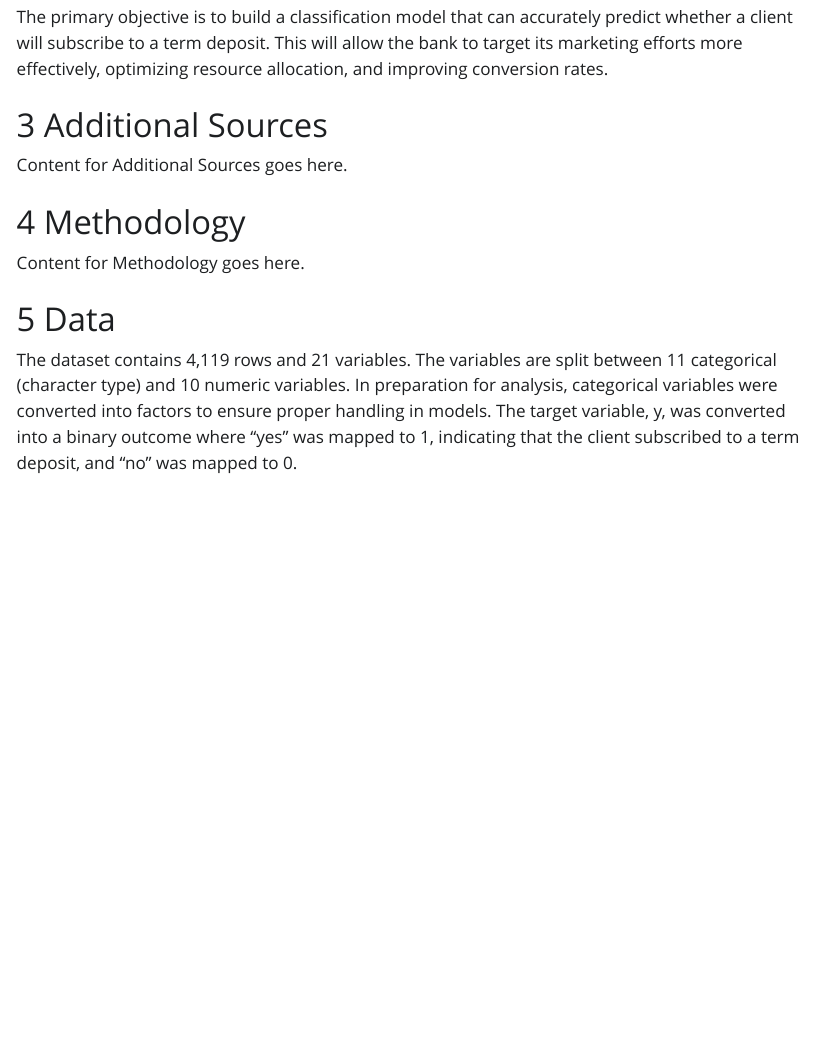
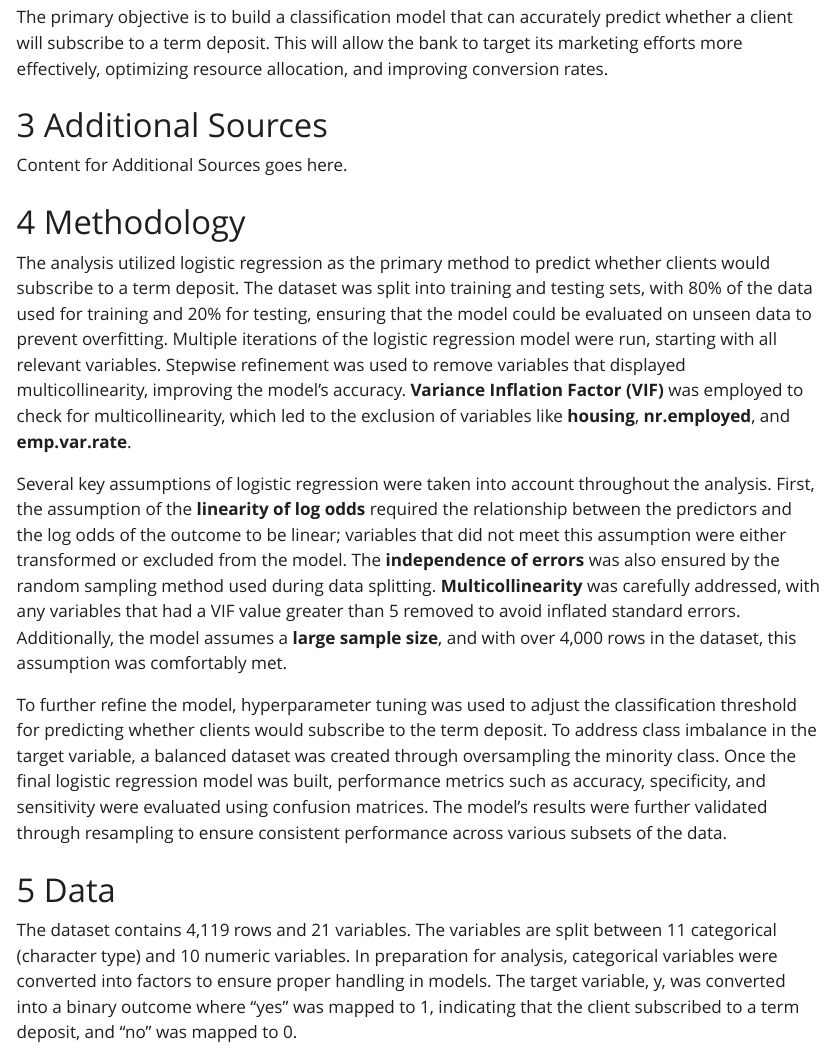
Before and after one commit to TDHarrison85/DA6813, a Quarto document (Case Study 1/Case Study 1 Write Up.qmd): the page in a window 1100 px wide, from 770 px down. The pictures show the output file Case Study 1/Case Study 1 Write Up.html that the author committed with the source, opened offline; Quarto's library style sheets are replaced by a plain one without menus.

Commit message:
Case Study One write up

```diff
--- a/Case Study 1/Case Study 1 Write Up.qmd
+++ b/Case Study 1/Case Study 1 Write Up.qmd
@@ -67,7 +67,11 @@ Purpose: Describe the methods and processes used to conduct the analysis.
 Instructions: Detail the models used and the reasoning behind them. Include specifics such as hyperparameter tuning, data splitting, and assumptions of each model.
 -->
 
-Content for Methodology goes here.
+The analysis utilized logistic regression as the primary method to predict whether clients would subscribe to a term deposit. The dataset was split into training and testing sets, with 80% of the data used for training and 20% for testing, ensuring that the model could be evaluated on unseen data to prevent overfitting. Multiple iterations of the logistic regression model were run, starting with all relevant variables. Stepwise refinement was used to remove variables that displayed multicollinearity, improving the model's accuracy. **Variance Inflation Factor (VIF)** was employed to check for multicollinearity, which led to the exclusion of variables like **housing**, **nr.employed**, and **emp.var.rate**.
+
+Several key assumptions of logistic regression were taken into account throughout the analysis. First, the assumption of the **linearity of log odds** required the relationship between the predictors and the log odds of the outcome to be linear; variables that did not meet this assumption were either transformed or excluded from the model. The **independence of errors** was also ensured by the random sampling method used during data splitting. **Multicollinearity** was carefully addressed, with any variables that had a VIF value greater than 5 removed to avoid inflated standard errors. Additionally, the model assumes a **large sample size**, and with over 4,000 rows in the dataset, this assumption was comfortably met.
+
+To further refine the model, hyperparameter tuning was used to adjust the classification threshold for predicting whether clients would subscribe to the term deposit. To address class imbalance in the target variable, a balanced dataset was created through oversampling the minority class. Once the final logistic regression model was built, performance metrics such as accuracy, specificity, and sensitivity were evaluated using confusion matrices. The model’s results were further validated through resampling to ensure consistent performance across various subsets of the data.
 
 # Data
 
```
Also changed, not shown: Case Study 1/Case Study 1 Write Up.html.
